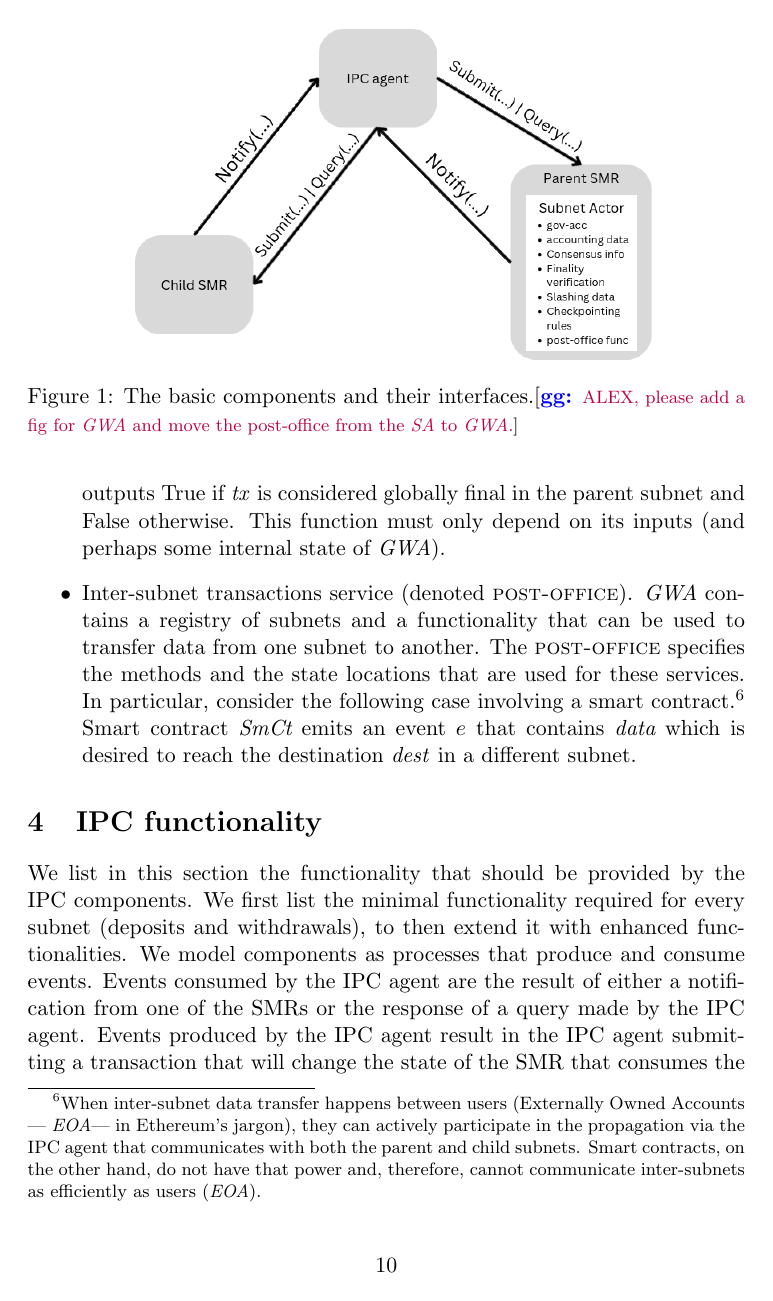
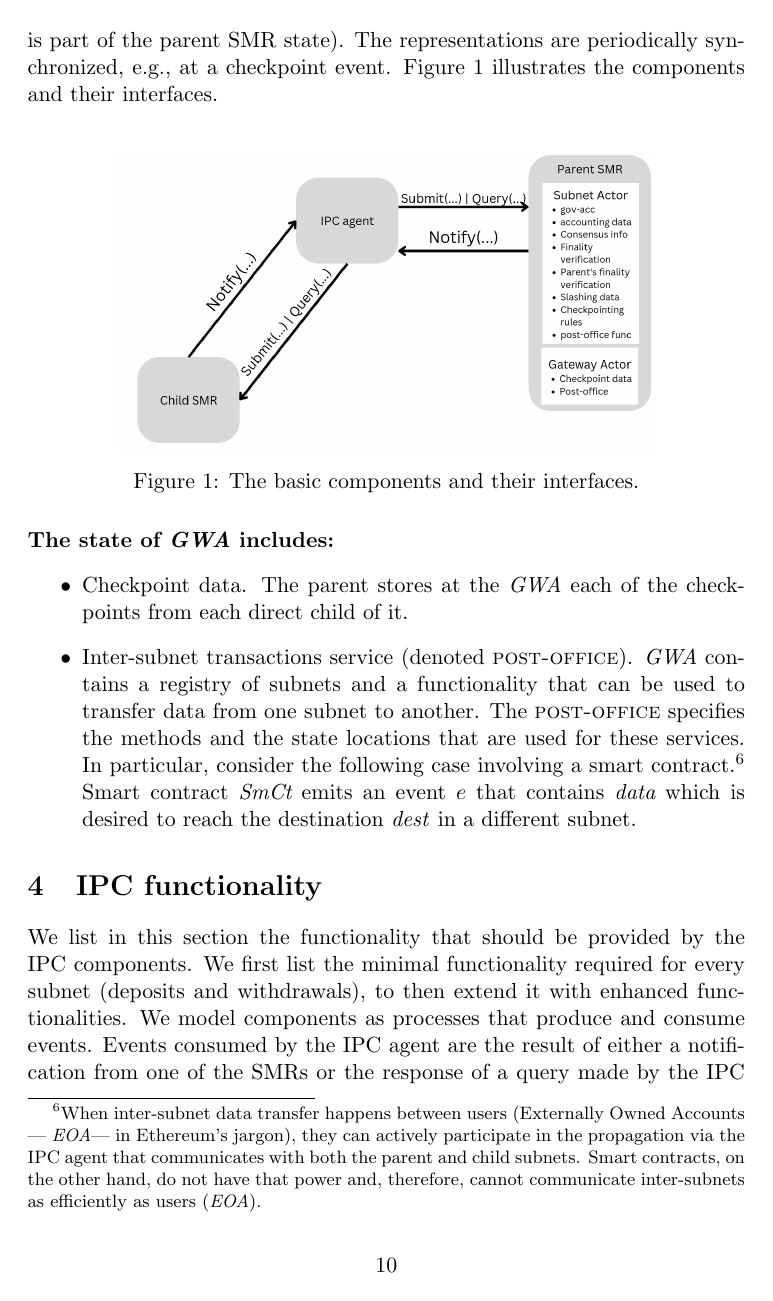
Before and after one commit to consensus-shipyard/IPC-design-reference-spec, a LaTeX paper (main.tex, which reads sections/components.tex): page 10 of 19. Compiled offline with pdfLaTeX.

Commit message:
Add checkpoint data to gw, move parent's finality to SA, update figure

```diff
--- a/sections/components.tex
+++ b/sections/components.tex
@@ -99,14 +100,14 @@ Moreover, the representation in the child \smr may differ from those in~\sa. Thi
 \begin{figure}[h]
      \centering
      \includegraphics[width=0.75\textwidth]{compsintfs}
-     \caption{The basic components and their interfaces.\guy{ALEX, please add a fig for \gw and move the post-office from the \sa to \gw.}}
+     \caption{The basic components and their interfaces.}
      \label{fig:interfaces}
  \end{figure}
 
 
 \T{The state of \gw includes:}
 \begin{itemize}
-    \item Parent's finality verification. A method to verify that a state/\tx is final in the parent subnet. For this, we will use the function \gw.\verifyPfinal{\tx}{\prf} which excepts as arguments a transaction (or state) and a \prf, and outputs True if \tx is considered globally final in the parent subnet and False otherwise. This function must only depend on its inputs (and perhaps some internal state of~\gw).
+    \item Checkpoint data. The parent stores at the \gw each of the checkpoints from each direct child of it.
     \item Inter-subnet transactions service (denoted \postoffice).
     \gw contains a registry of subnets and a functionality that can be used to transfer data from one subnet to another.
     The \postoffice specifies the methods and the state locations that are used for these services.
```
Also changed, not shown: sections/functionality.tex (+3 -1 lines), figs/compsintfs.png, main.pdf, sections/components.tex (5 more changed lines).
